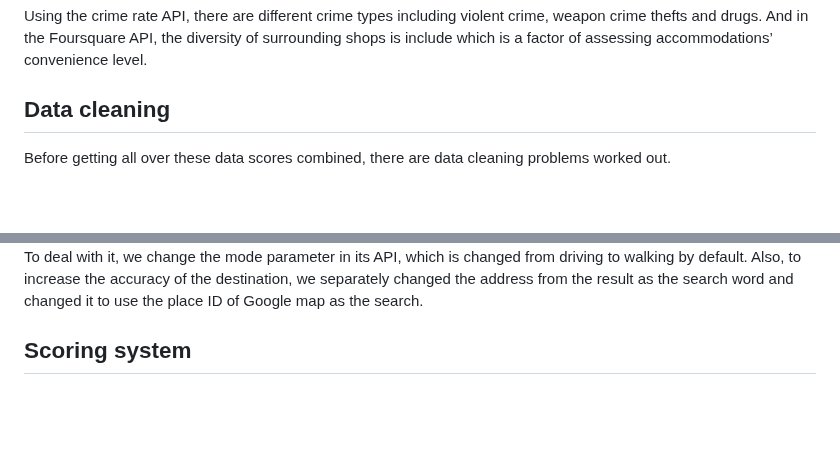
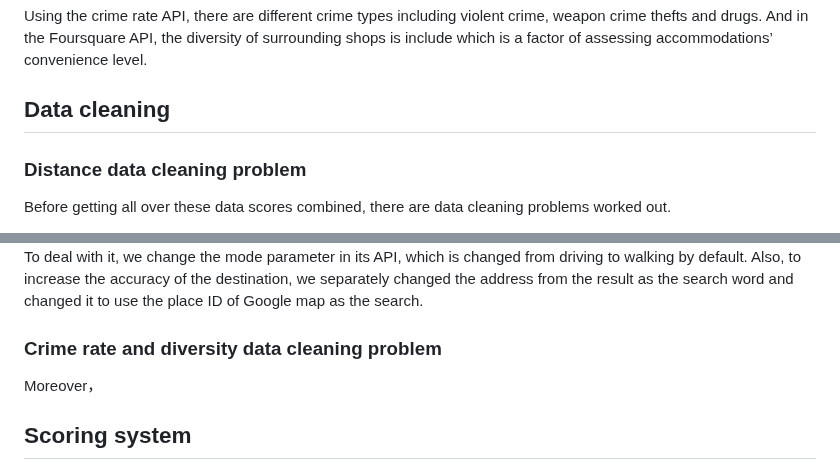
Before and after one commit to Judy-45/LSE-DS105-Data-Dwelling-Detectives, a Markdown page: index.md, 2 parts joined by grey strips. GitHub-like rendering; blank space fills up the shorter version.

```diff
--- a/index.md
+++ b/index.md
@@ -45,12 +45,16 @@ When using the Google map API, the latitude and longitude data of accommodations
 Using the crime rate API, there are different crime types including violent crime, weapon crime thefts and drugs. And in the Foursquare API, the diversity of surrounding shops is include which is a factor of assessing accommodations’ convenience level.
 
 ## **Data cleaning**
-
+### **Distance data cleaning problem**
 Before getting all over these data scores combined, there are data cleaning problems worked out.
 
 Initially, the method of calculating the distance was to match the address field of the obtained result with the latitude and longitude of the student dormitory. However, the results could not match actual situation. For example, when using this method to get a dormitory It takes 32 minutes to go to the supermarket, but if we try to search it with Google map, we find that it only takes one minute.
 ![sample of data cleaning](https://github.com/Judy-45/LSE-DS105-Data-Dwelling-Detectives/blob/main/figures/Data%20cleaning%20of%20caculating%20distance.png)
 To deal with it, we change the mode parameter in its API, which is changed from driving to walking by default. Also, to increase the accuracy of the destination, we separately changed the address from the result as the search word and changed it to use the place ID of Google map as the search.
+
+### **Crime rate and diversity data cleaning problem**
+
+Moreover，
 ## **Scoring system**
 
 We utilized two questionnaires to determine the weighting of different indicators in the ratings. Our first questionnaire consisted of five items: crime rate, rental prices, transport, accessibility, and diversity. Participants were asked to rank these five items in order of importance. A total of 55 volunteer participants completed the questionnaire. The results of this questionnaire provided us with a preliminary understanding of the weighting between the different options based on the collected data. However, due to the absence of a specific scale for evaluating the importance of the options and the limited number of participants, we questioned the scientific validity and objectivity of the questionnaire.
```
